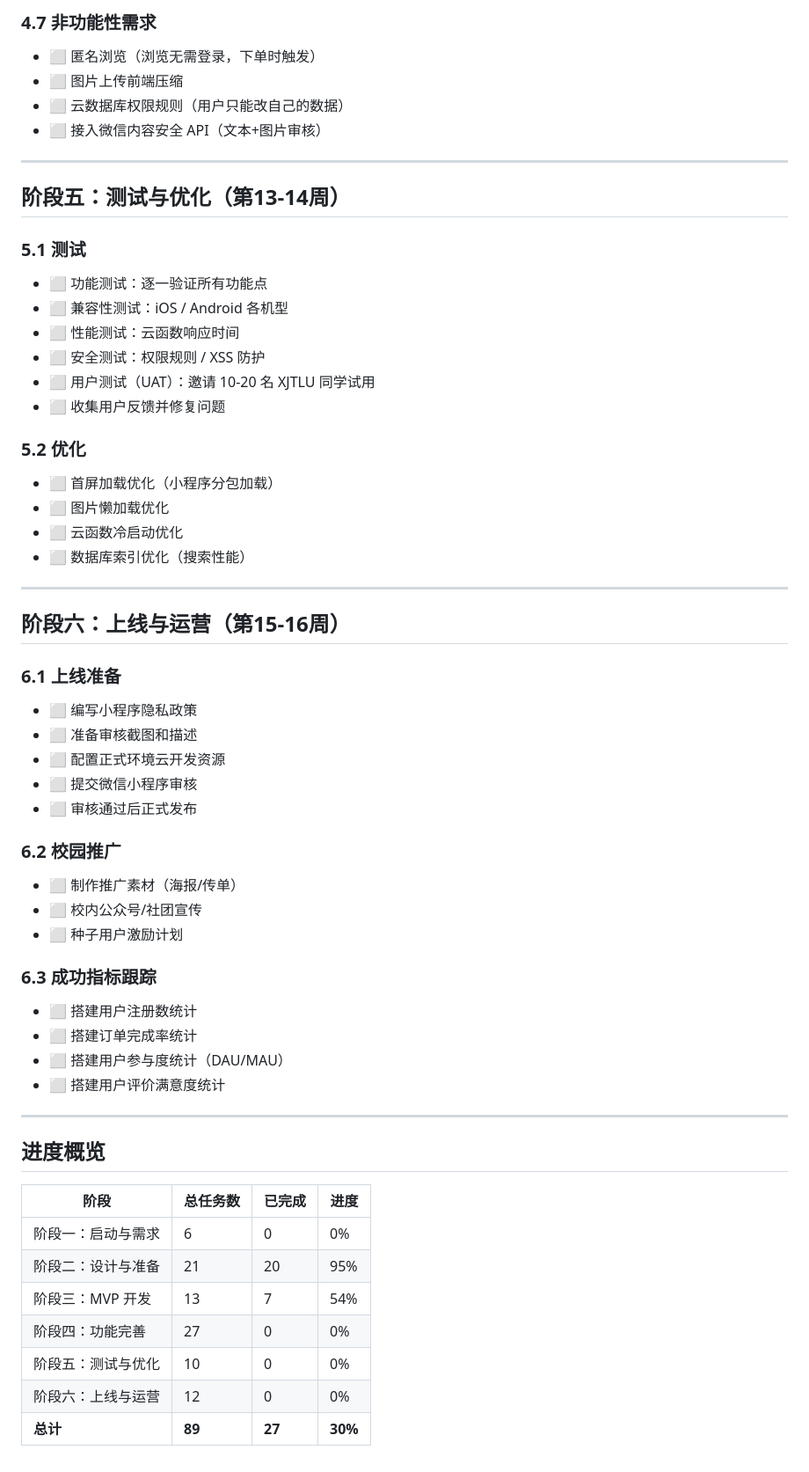
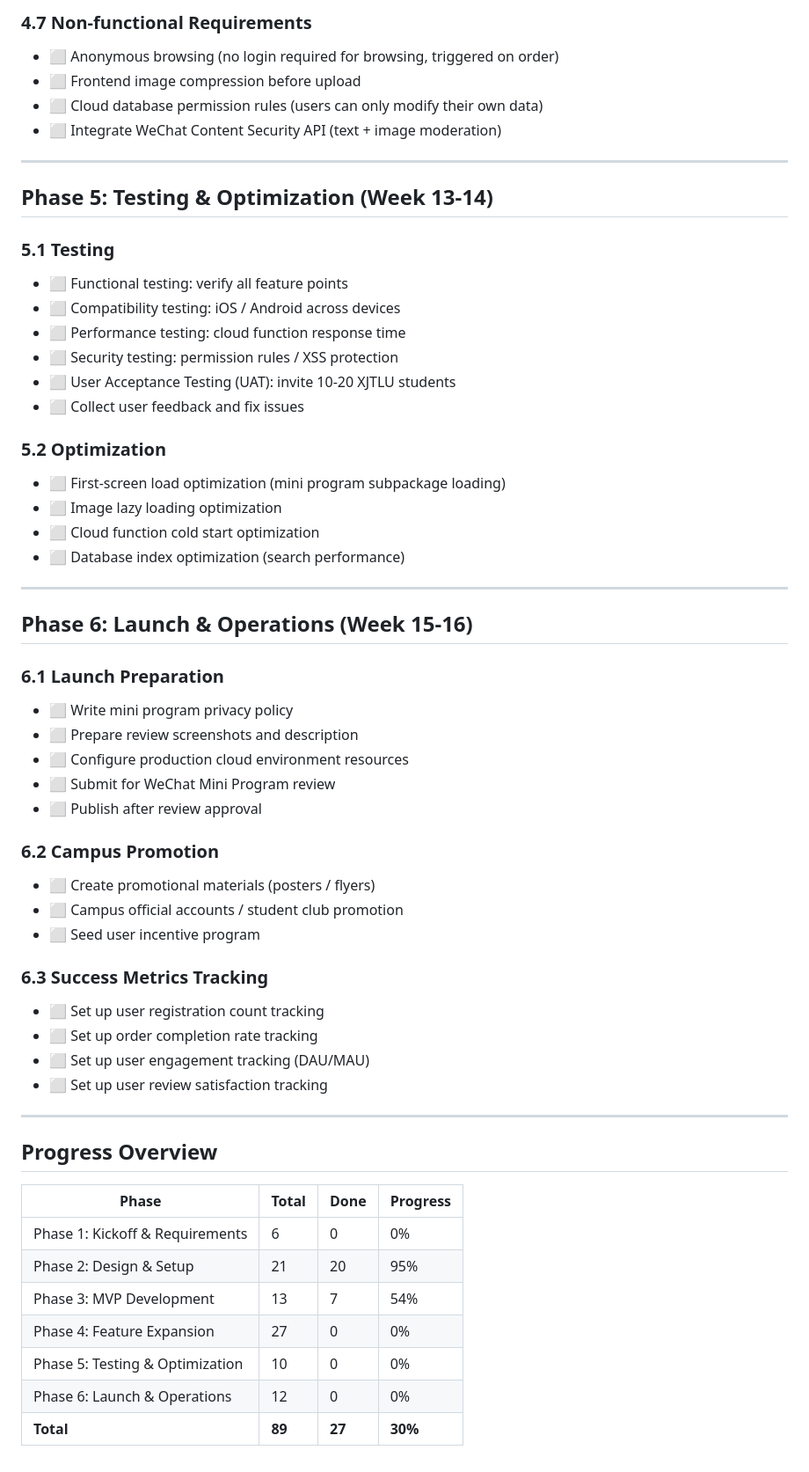
Before and after one commit to 2424521842/X-loop, a Markdown page: TODO.md, the part around one of its changes. Shown at 88% size. Drawn GitHub-style.

```diff
--- a/TODO.md
+++ b/TODO.md
@@ -132,60 +132,60 @@
 
-### 4.7 非功能性需求
-- ⬜ 匿名浏览（浏览无需登录，下单时触发）
-- ⬜ 图片上传前端压缩
-- ⬜ 云数据库权限规则（用户只能改自己的数据）
-- ⬜ 接入微信内容安全 API（文本+图片审核）
+### 4.7 Non-functional Requirements
+- ⬜ Anonymous browsing (no login required for browsing, triggered on order)
+- ⬜ Frontend image compression before upload
+- ⬜ Cloud database permission rules (users can only modify their own data)
+- ⬜ Integrate WeChat Content Security API (text + image moderation)
 
 ---
 
-## 阶段五：测试与优化（第13-14周）
+## Phase 5: Testing & Optimization (Week 13-14)
 
-### 5.1 测试
-- ⬜ 功能测试：逐一验证所有功能点
-- ⬜ 兼容性测试：iOS / Android 各机型
-- ⬜ 性能测试：云函数响应时间
-- ⬜ 安全测试：权限规则 / XSS 防护
-- ⬜ 用户测试（UAT）：邀请 10-20 名 XJTLU 同学试用
-- ⬜ 收集用户反馈并修复问题
+### 5.1 Testing
+- ⬜ Functional testing: verify all feature points
+- ⬜ Compatibility testing: iOS / Android across devices
+- ⬜ Performance testing: cloud function response time
+- ⬜ Security testing: permission rules / XSS protection
+- ⬜ User Acceptance Testing (UAT): invite 10-20 XJTLU students
+- ⬜ Collect user feedback and fix issues
 
-### 5.2 优化
-- ⬜ 首屏加载优化（小程序分包加载）
-- ⬜ 图片懒加载优化
-- ⬜ 云函数冷启动优化
-- ⬜ 数据库索引优化（搜索性能）
+### 5.2 Optimization
+- ⬜ First-screen load optimization (mini program subpackage loading)
+- ⬜ Image lazy loading optimization
+- ⬜ Cloud function cold start optimization
+- ⬜ Database index optimization (search performance)
 
 ---
 
-## 阶段六：上线与运营（第15-16周）
+## Phase 6: Launch & Operations (Week 15-16)
 
-### 6.1 上线准备
-- ⬜ 编写小程序隐私政策
-- ⬜ 准备审核截图和描述
-- ⬜ 配置正式环境云开发资源
-- ⬜ 提交微信小程序审核
-- ⬜ 审核通过后正式发布
+### 6.1 Launch Preparation
+- ⬜ Write mini program privacy policy
+- ⬜ Prepare review screenshots and description
+- ⬜ Configure production cloud environment resources
+- ⬜ Submit for WeChat Mini Program review
+- ⬜ Publish after review approval
 
-### 6.2 校园推广
-- ⬜ 制作推广素材（海报/传单）
-- ⬜ 校内公众号/社团宣传
-- ⬜ 种子用户激励计划
+### 6.2 Campus Promotion
+- ⬜ Create promotional materials (posters / flyers)
+- ⬜ Campus official accounts / student club promotion
+- ⬜ Seed user incentive program
 
-### 6.3 成功指标跟踪
-- ⬜ 搭建用户注册数统计
-- ⬜ 搭建订单完成率统计
-- ⬜ 搭建用户参与度统计（DAU/MAU）
-- ⬜ 搭建用户评价满意度统计
+### 6.3 Success Metrics Tracking
+- ⬜ Set up user registration count tracking
+- ⬜ Set up order completion rate tracking
+- ⬜ Set up user engagement tracking (DAU/MAU)
+- ⬜ Set up user review satisfaction tracking
 
 ---
 
-## 进度概览
+## Progress Overview
 
-| 阶段 | 总任务数 | 已完成 | 进度 |
-|------|---------|--------|------|
-| 阶段一：启动与需求 | 6 | 0 | 0% |
-| 阶段二：设计与准备 | 21 | 20 | 95% |
-| 阶段三：MVP 开发 | 13 | 7 | 54% |
-| 阶段四：功能完善 | 27 | 0 | 0% |
-| 阶段五：测试与优化 | 10 | 0 | 0% |
-| 阶段六：上线与运营 | 12 | 0 | 0% |
-| **总计** | **89** | **27** | **30%** |
+| Phase | Total | Done | Progress |
+|-------|-------|------|----------|
+| Phase 1: Kickoff & Requirements | 6 | 0 | 0% |
+| Phase 2: Design & Setup | 21 | 20 | 95% |
+| Phase 3: MVP Development | 13 | 7 | 54% |
+| Phase 4: Feature Expansion | 27 | 0 | 0% |
+| Phase 5: Testing & Optimization | 10 | 0 | 0% |
+| Phase 6: Launch & Operations | 12 | 0 | 0% |
+| **Total** | **89** | **27** | **30%** |
```
Also changed, not shown: other parts of TODO.md (+103 -103 lines).
